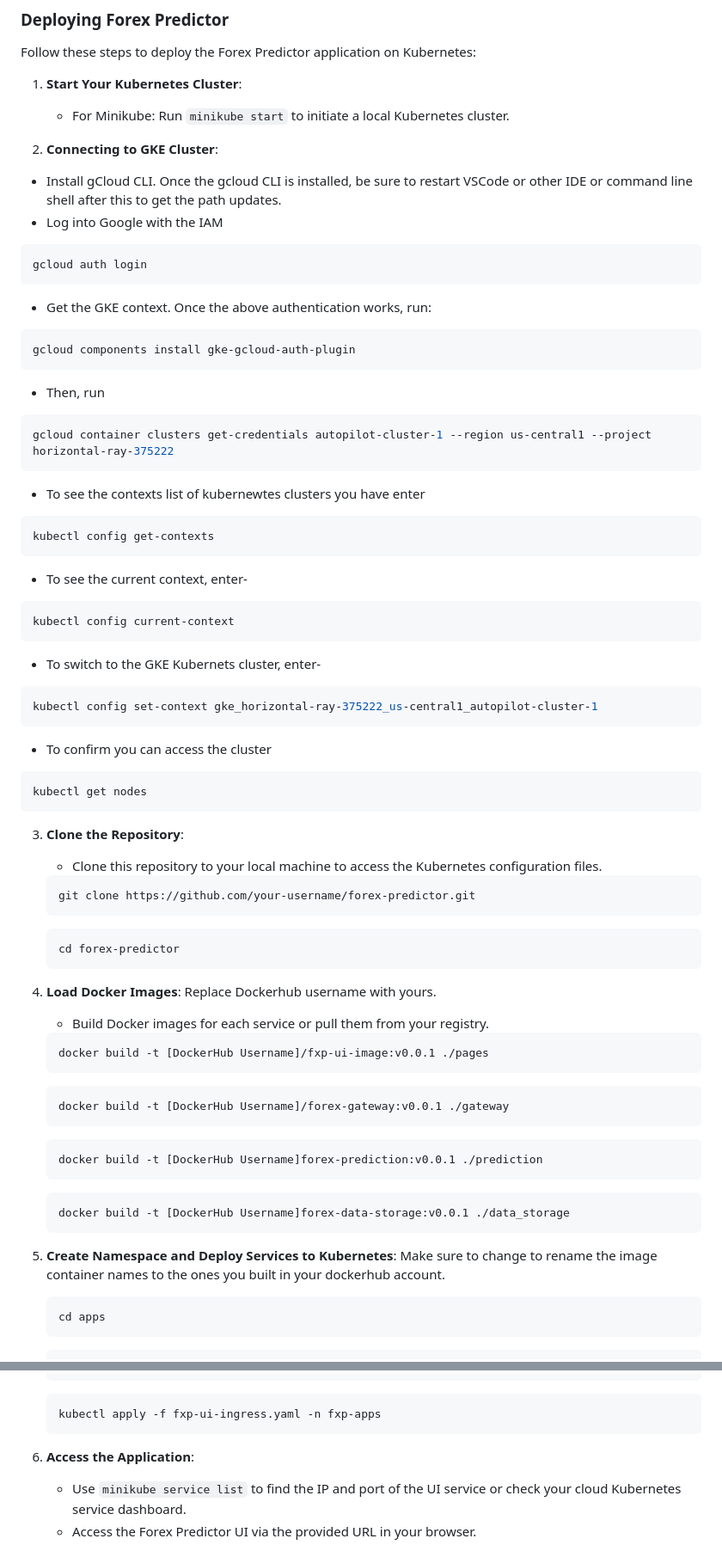
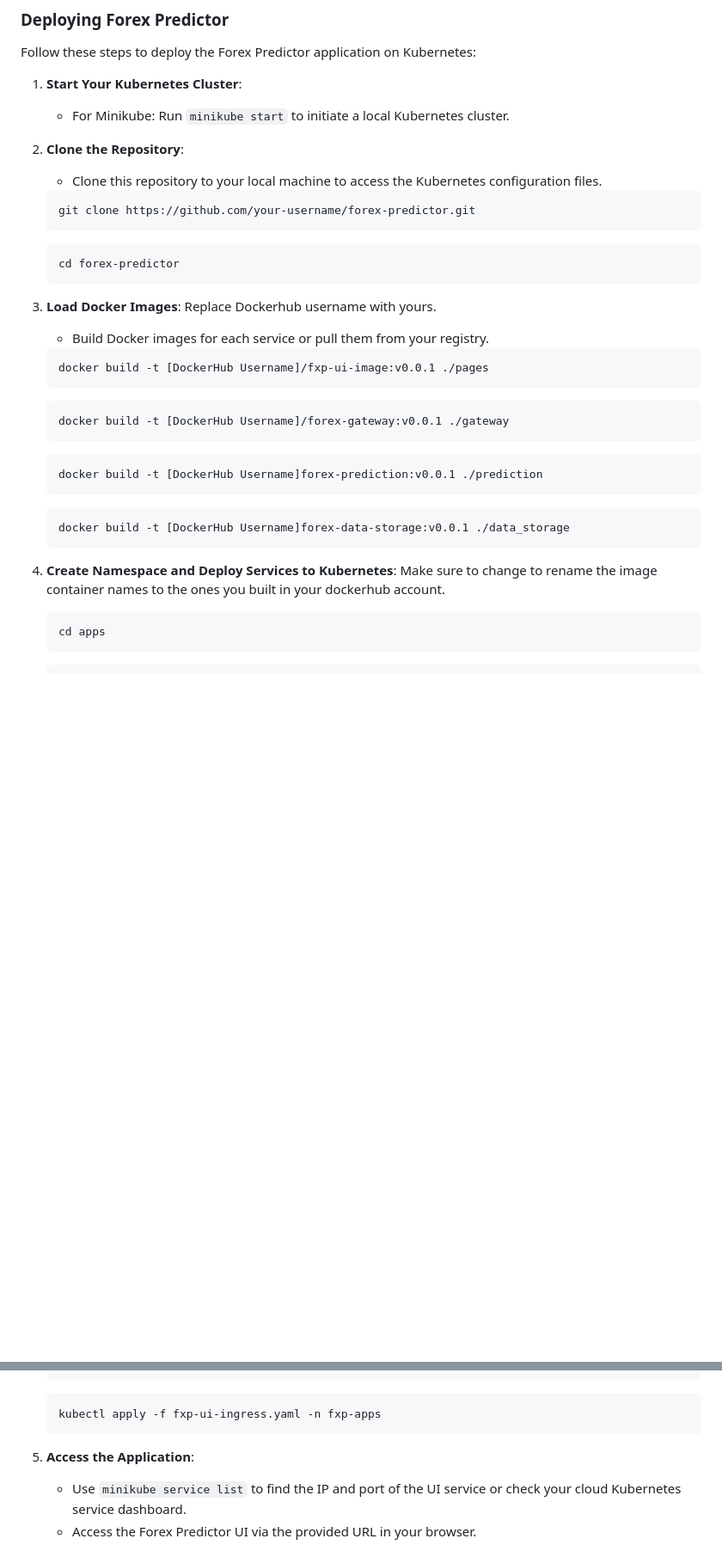
Before and after one commit to tarek-debug/Forex-Predictor, a Markdown page: readme.md, 2 parts joined by grey strips. Shown at 86% size. Rendered like a GitHub page; blank space fills up the shorter version.

````diff
--- a/readme.md
+++ b/readme.md
@@ -67,44 +67,8 @@ Follow these steps to deploy the Forex Predictor application on Kubernetes:
 
    - For Minikube: Run `minikube start` to initiate a local Kubernetes cluster.
 
-2. **Connecting to GKE Cluster**:
-- Install gCloud CLI. Once the gcloud CLI is installed, be sure to restart VSCode or other IDE or command line shell after this to get the path updates.
-- Log into Google with the IAM
 
-```bash
-gcloud auth login
-```
-- Get the GKE context. Once the above authentication works, run:
-
-```bash
-gcloud components install gke-gcloud-auth-plugin
-```
-- Then, run
-
-```bash
-gcloud container clusters get-credentials autopilot-cluster-1 --region us-central1 --project horizontal-ray-375222
-```
-
-- To see the contexts list of kubernewtes clusters you have enter
-```bash
-kubectl config get-contexts
-```
-
-- To see the current context, enter-
-```bash
-kubectl config current-context
-```
-
-- To switch to the GKE Kubernets cluster, enter-
-```bash
-kubectl config set-context gke_horizontal-ray-375222_us-central1_autopilot-cluster-1
-```
-- To confirm you can access the cluster
-```bash
-kubectl get nodes
-```
-
-3. **Clone the Repository**:
+2. **Clone the Repository**:
    - Clone this repository to your local machine to access the Kubernetes configuration files.
    ```bash
    git clone https://github.com/your-username/forex-predictor.git
@@ -113,7 +77,7 @@ kubectl get nodes
    cd forex-predictor
    ```
 
-4. **Load Docker Images**: Replace Dockerhub username with yours.
+3. **Load Docker Images**: Replace Dockerhub username with yours.
    - Build Docker images for each service or pull them from your registry.
    ```bash
    docker build -t [DockerHub Username]/fxp-ui-image:v0.0.1 ./pages
@@ -128,7 +92,7 @@ kubectl get nodes
    docker build -t [DockerHub Username]forex-data-storage:v0.0.1 ./data_storage
    ```
 
-5. **Create Namespace and Deploy Services to Kubernetes**: Make sure to change to rename the image container names to the ones you built in your dockerhub account.
+4. **Create Namespace and Deploy Services to Kubernetes**: Make sure to change to rename the image container names to the ones you built in your dockerhub account.
 
    ```bash
    cd apps
@@ -173,7 +137,7 @@ kubectl get nodes
    ```
 
 
-7. **Access the Application**:
+5. **Access the Application**:
    - Use `minikube service list` to find the IP and port of the UI service or check your cloud Kubernetes service dashboard.
    - Access the Forex Predictor UI via the provided URL in your browser.
 
````
